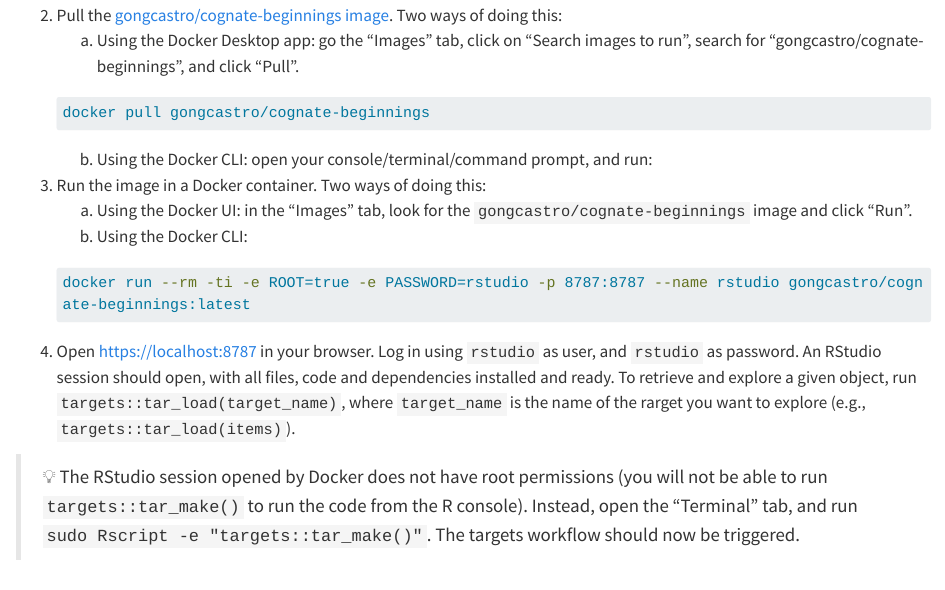
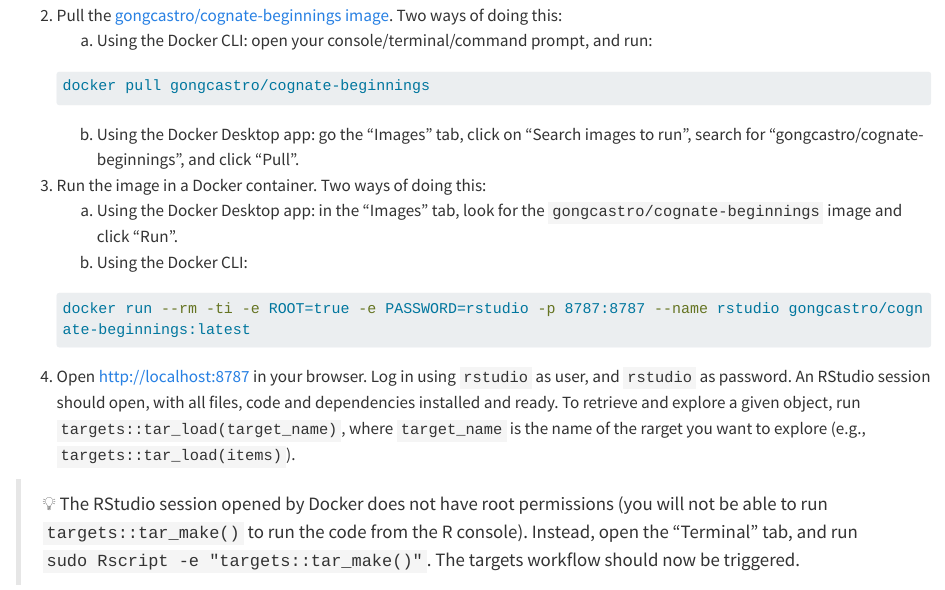
Before and after one commit to gongcastro/cognate-beginnings, a Quarto document (_repro.qmd): the page in a window 1100 px wide, from 310 px down. Rendered offline with R 4.5, knitr and Pandoc in place of Quarto, with nearby package versions; long lines of code are wrapped.

Commit message:
Built site for gh-pages

````diff
--- a/_repro.qmd
+++ b/_repro.qmd
@@ -10,20 +10,19 @@
 
 1. Download and install Docker ([Windows](https://docs.docker.com/desktop/install/windows-install/), [Mac](https://docs.docker.com/desktop/install/mac-install/), [Linux](https://docs.docker.com/desktop/install/linux-install/))
 2. Pull the [gongcastro/cognate-beginnings image](https://hub.docker.com/r/gongcastro/cognate-beginnings). Two ways of doing this:
-    a) Using the Docker Desktop app: go the "Images" tab, click on "Search images to run", search for "gongcastro/cognate-beginnings", and click "Pull".
+    a) Using the Docker CLI: open your console/terminal/command prompt, and run:
     ```bash
     docker pull gongcastro/cognate-beginnings
     ```
-    b) Using the Docker CLI: open your console/terminal/command prompt, and run:
-
+    b) Using the Docker Desktop app: go the "Images" tab, click on "Search images to run", search for "gongcastro/cognate-beginnings", and click "Pull".
 3. Run the image in a Docker container. Two ways of doing this:
-    a) Using the Docker UI: in the "Images" tab, look for the `gongcastro/cognate-beginnings` image and click "Run".
+    a) Using the Docker Desktop app: in the "Images" tab, look for the `gongcastro/cognate-beginnings` image and click "Run".
     b) Using the Docker CLI:
     ```bash
     docker run --rm -ti -e ROOT=true -e PASSWORD=rstudio -p 8787:8787 --name rstudio gongcastro/cognate-beginnings:latest
     ```
 
-4. Open [https://localhost:8787](https://localhost:8787) in your browser. Log in using `rstudio` as user, and `rstudio` as password. An RStudio session should open, with all files, code and dependencies installed and ready. To retrieve and explore a given object, run `targets::tar_load(target_name)`, where `target_name` is the name of the rarget you want to explore (e.g., `targets::tar_load(items)`).
+4. Open [http://localhost:8787](http://localhost:8787) in your browser. Log in using `rstudio` as user, and `rstudio` as password. An RStudio session should open, with all files, code and dependencies installed and ready. To retrieve and explore a given object, run `targets::tar_load(target_name)`, where `target_name` is the name of the rarget you want to explore (e.g., `targets::tar_load(items)`).
 
 > 💡 The RStudio session opened by Docker does not have root permissions (you will not be able to run `targets::tar_make()` to run the code from the R console). Instead, open the "Terminal" tab, and run `sudo Rscript -e "targets::tar_make()"`. The targets workflow should now be triggered.
 
````
Also changed, not shown: search.json, 3 other files.
